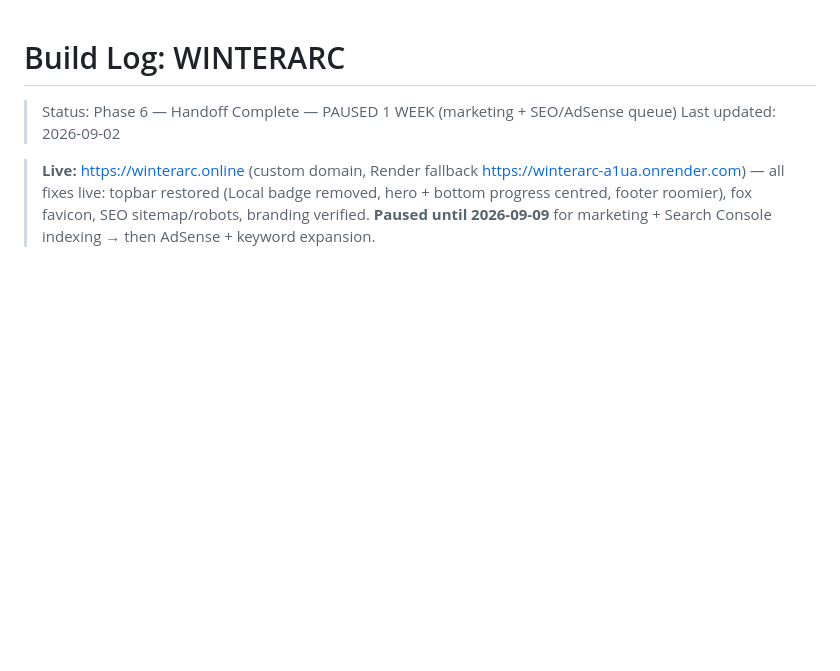
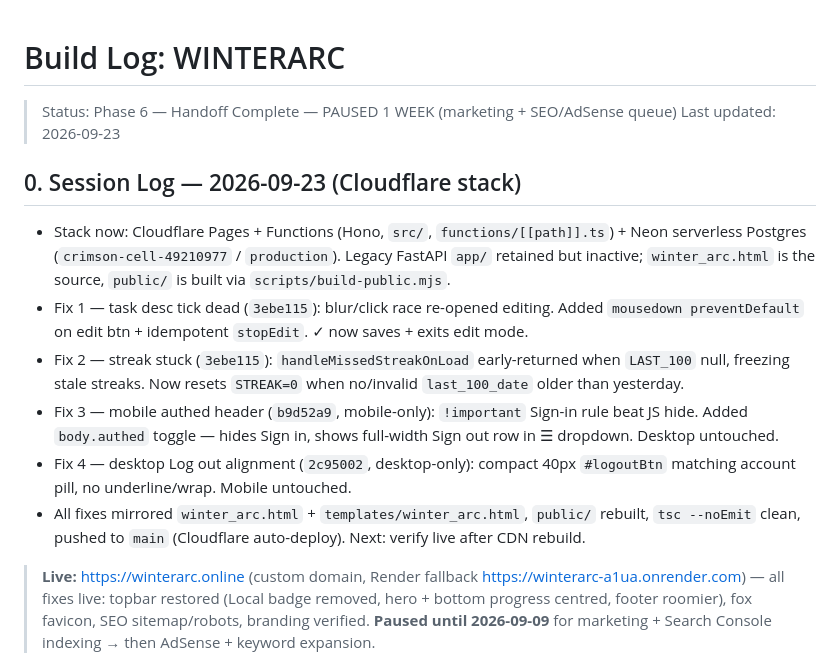
Before and after one commit to AliXazi/winterarc, a Markdown page: build.md, the part around the change. Rendered like a GitHub page; blank space fills up the shorter version.

Commit message:
docs: session log 2026-09-23 cloudflare fixes

```diff
--- a/build.md
+++ b/build.md
@@ -1,7 +1,15 @@
 # Build Log: WINTERARC
 
 > Status: Phase 6 — Handoff Complete — PAUSED 1 WEEK (marketing + SEO/AdSense queue)
-> Last updated: 2026-09-02
+> Last updated: 2026-09-23
+
+## 0. Session Log — 2026-09-23 (Cloudflare stack)
+- Stack now: Cloudflare Pages + Functions (Hono, `src/`, `functions/[[path]].ts`) + Neon serverless Postgres (`crimson-cell-49210977` / `production`). Legacy FastAPI `app/` retained but inactive; `winter_arc.html` is the source, `public/` is built via `scripts/build-public.mjs`.
+- Fix 1 — task desc tick dead (`3ebe115`): blur/click race re-opened editing. Added `mousedown preventDefault` on edit btn + idempotent `stopEdit`. ✓ now saves + exits edit mode.
+- Fix 2 — streak stuck (`3ebe115`): `handleMissedStreakOnLoad` early-returned when `LAST_100` null, freezing stale streaks. Now resets `STREAK=0` when no/invalid `last_100_date` older than yesterday.
+- Fix 3 — mobile authed header (`b9d52a9`, mobile-only): `!important` Sign-in rule beat JS hide. Added `body.authed` toggle — hides Sign in, shows full-width Sign out row in ☰ dropdown. Desktop untouched.
+- Fix 4 — desktop Log out alignment (`2c95002`, desktop-only): compact 40px `#logoutBtn` matching account pill, no underline/wrap. Mobile untouched.
+- All fixes mirrored `winter_arc.html` + `templates/winter_arc.html`, `public/` rebuilt, `tsc --noEmit` clean, pushed to `main` (Cloudflare auto-deploy). Next: verify live after CDN rebuild.
 
 > **Live:** https://winterarc.online (custom domain, Render fallback https://winterarc-a1ua.onrender.com) — all fixes live: topbar restored (Local badge removed, hero + bottom progress centred, footer roomier), fox favicon, SEO sitemap/robots, branding verified. **Paused until 2026-09-09** for marketing + Search Console indexing → then AdSense + keyword expansion.
 
```
